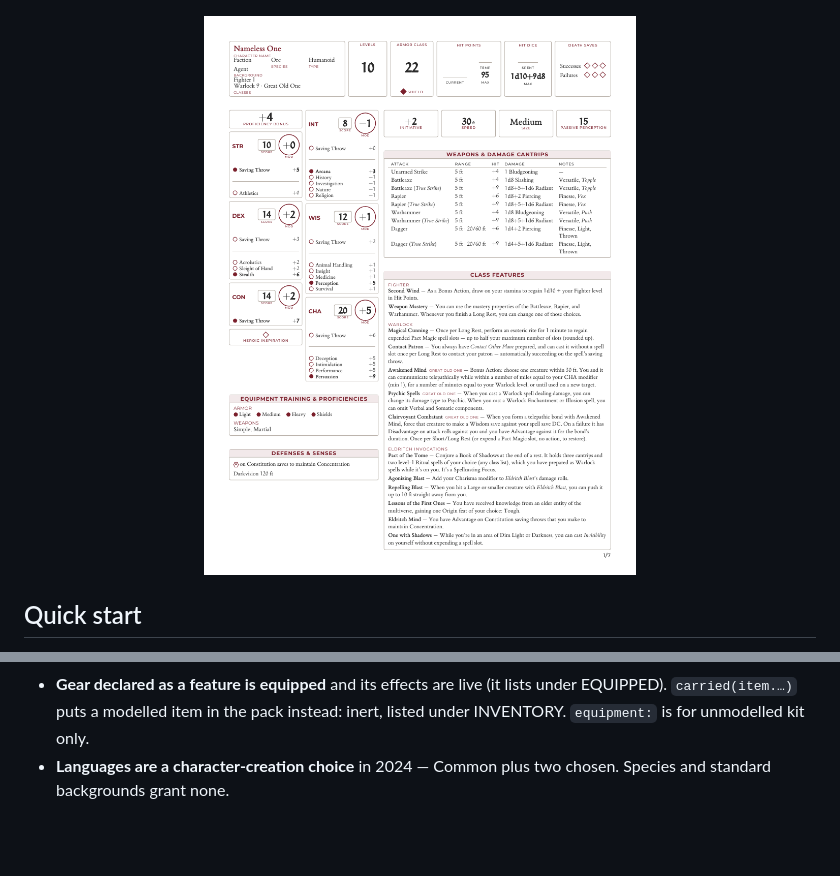
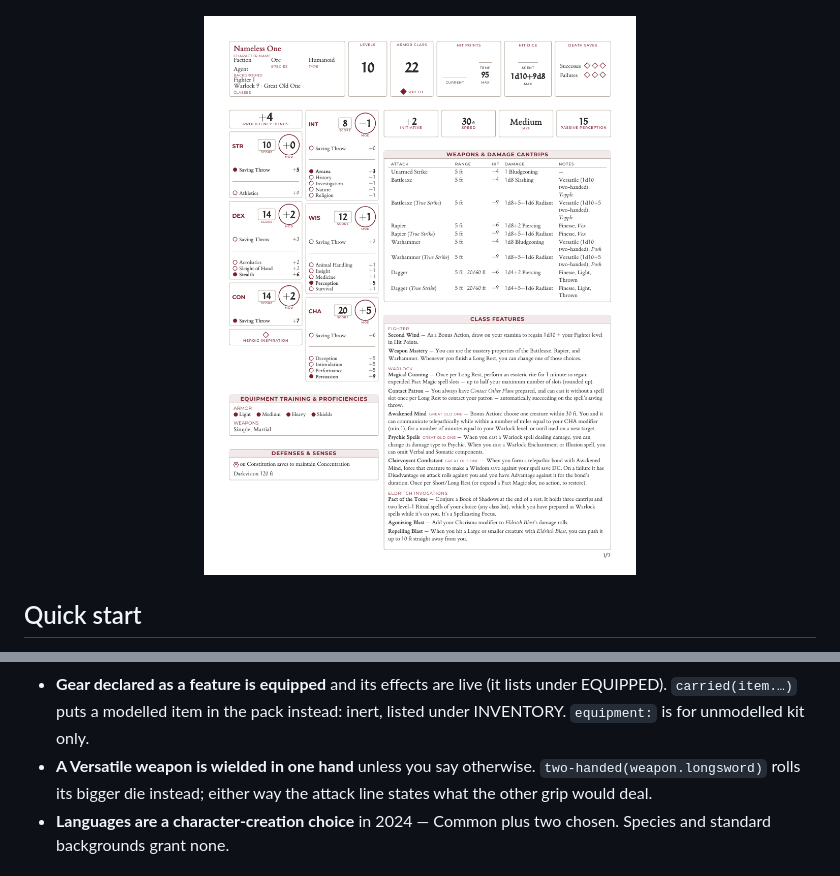
Before and after one commit to kragorg/typst-dndist, a Markdown page: README.md, 2 parts joined by grey strips. GitHub-like rendering; pictures changed too: docs/letter-sheet.png; blank space fills up the shorter version.

Commit message:
Model the Versatile weapon property and the grip

```diff
--- a/README.md
+++ b/README.md
@@ -166,6 +166,9 @@ A few authoring rules worth knowing up front:
 - **Gear declared as a feature is equipped** and its effects are live (it lists under EQUIPPED).
   `carried(item.…)` puts a modelled item in the pack instead: inert, listed under INVENTORY.
   `equipment:` is for unmodelled kit only.
+- **A Versatile weapon is wielded in one hand** unless you say otherwise.
+  `two-handed(weapon.longsword)` rolls its bigger die instead; either way the attack line
+  states what the other grip would deal.
 - **Languages are a character-creation choice** in 2024 — Common plus two chosen. Species and
   standard backgrounds grant none.
 
```
Also changed, not shown: CLAUDE.md (+34 -4 lines), 6 other files.
